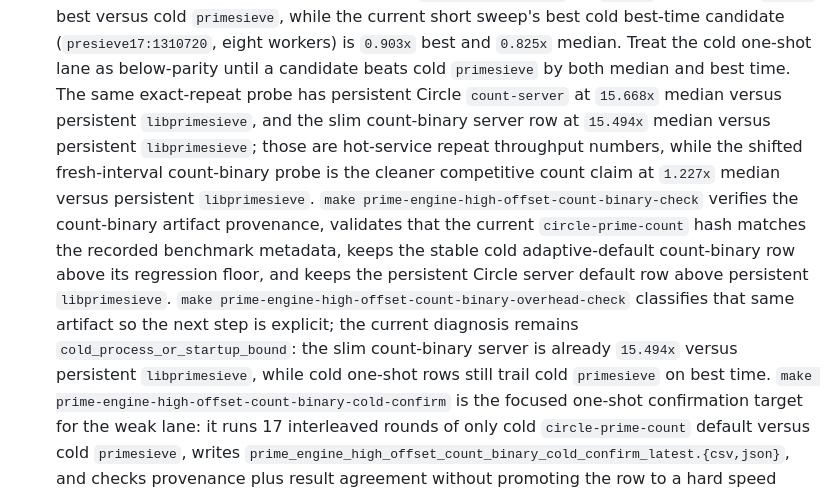
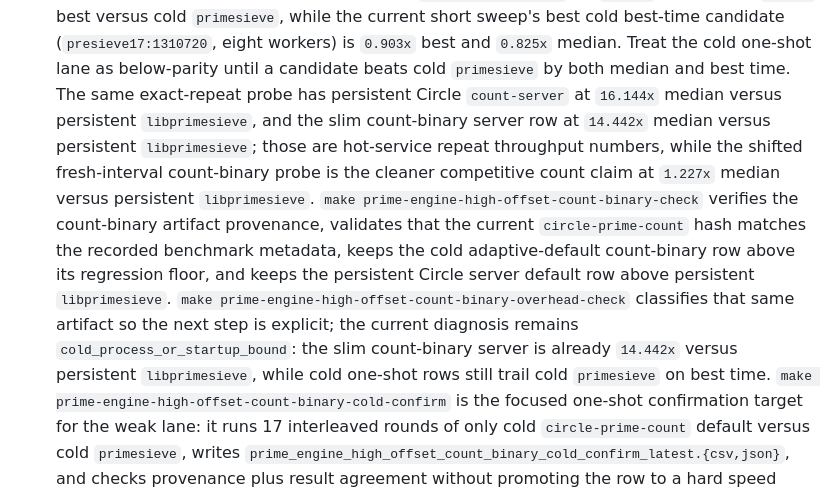
Before and after one commit to corbensorenson/circle-calculus, a Markdown page: docs/PRIME_ENGINE.md, the part around the change. Drawn GitHub-style.

```diff
--- a/docs/PRIME_ENGINE.md
+++ b/docs/PRIME_ENGINE.md
@@ -543,8 +543,8 @@ Current CPU findings:
   best and `0.825x` median.
   Treat the cold one-shot lane as below-parity until a candidate beats cold
   `primesieve` by both median and best time. The same exact-repeat
-  probe has persistent Circle `count-server` at `15.668x` median versus
-  persistent `libprimesieve`, and the slim count-binary server row at `15.494x`
+  probe has persistent Circle `count-server` at `16.144x` median versus
+  persistent `libprimesieve`, and the slim count-binary server row at `14.442x`
   median versus persistent `libprimesieve`; those are hot-service repeat
   throughput numbers, while the shifted fresh-interval count-binary probe is
   the cleaner competitive count claim at `1.227x` median versus persistent
@@ -552,13 +552,13 @@ Current CPU findings:
   prime-engine-high-offset-count-binary-check`
   verifies the count-binary artifact provenance, validates that the current
   `circle-prime-count` hash matches the recorded benchmark metadata, keeps the
-  stable cold adaptive-default count-binary row above its regression floor, and
-  keeps the persistent Circle server default row above persistent
+  cold adaptive-default count-binary row above its regression floor, and keeps
+  the persistent Circle server default row above persistent
   `libprimesieve`. `make
   prime-engine-high-offset-count-binary-overhead-check` classifies that same
   artifact so the next step is explicit; the current diagnosis remains
   `cold_process_or_startup_bound`: the slim count-binary server is already
-  `15.494x` versus persistent `libprimesieve`, while cold one-shot rows still
+  `14.442x` versus persistent `libprimesieve`, while cold one-shot rows still
   trail cold `primesieve` on best time. `make
   prime-engine-high-offset-count-binary-cold-confirm` is the focused one-shot
   confirmation target for the weak lane: it runs 17 interleaved rounds of only
```
Also changed, not shown: sidecars/PRIME_ENGINE/README.md (+4 -4 lines).
